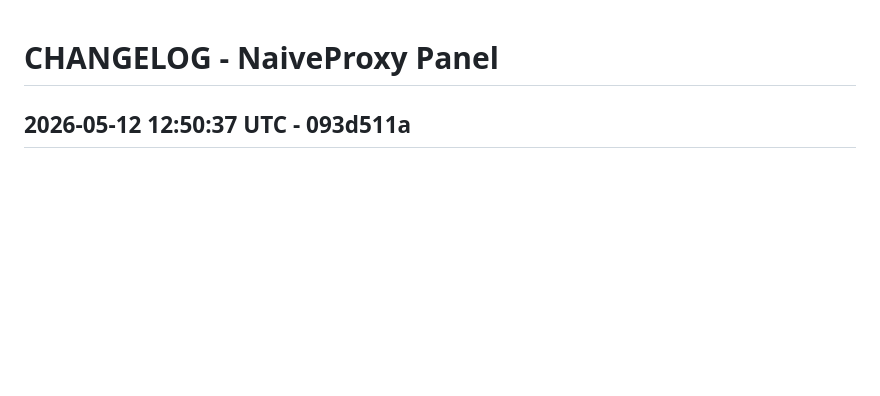
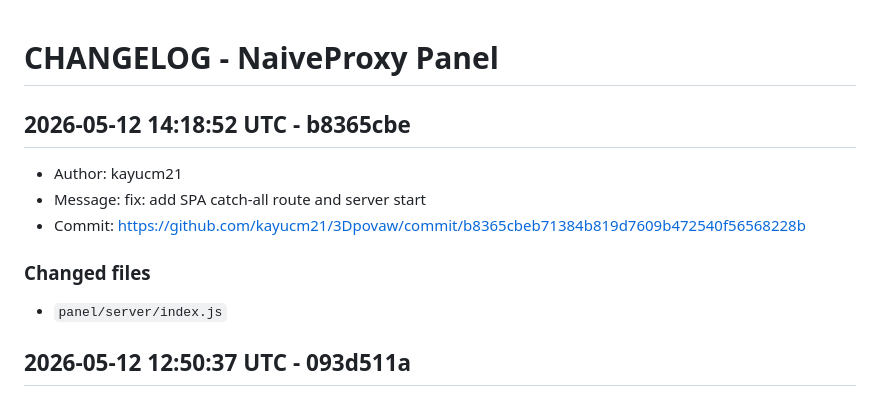
Before and after one commit to kayucm21/3Dpovaw, a Markdown page: CHANGELOG.md, the part around the change. Drawn GitHub-style; blank space fills up the shorter version.

Commit message:
chore: update changelog [skip ci]

```diff
--- a/CHANGELOG.md
+++ b/CHANGELOG.md
@@ -1,4 +1,15 @@
 # CHANGELOG - NaiveProxy Panel
+
+## 2026-05-12 14:18:52 UTC - b8365cbe
+
+- Author: kayucm21
+- Message: fix: add SPA catch-all route and server start
+- Commit: https://github.com/kayucm21/3Dpovaw/commit/b8365cbeb71384b819d7609b472540f56568228b
+
+### Changed files
+
+- `panel/server/index.js`
+
 
 ## 2026-05-12 12:50:37 UTC - 093d511a
 
```
